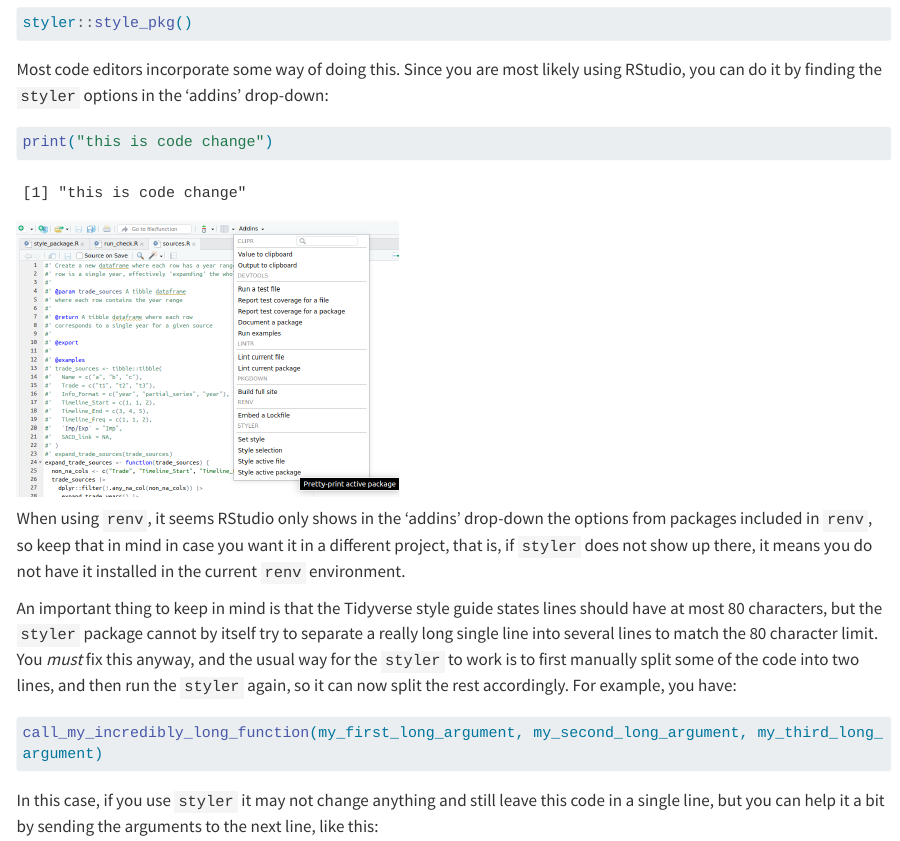
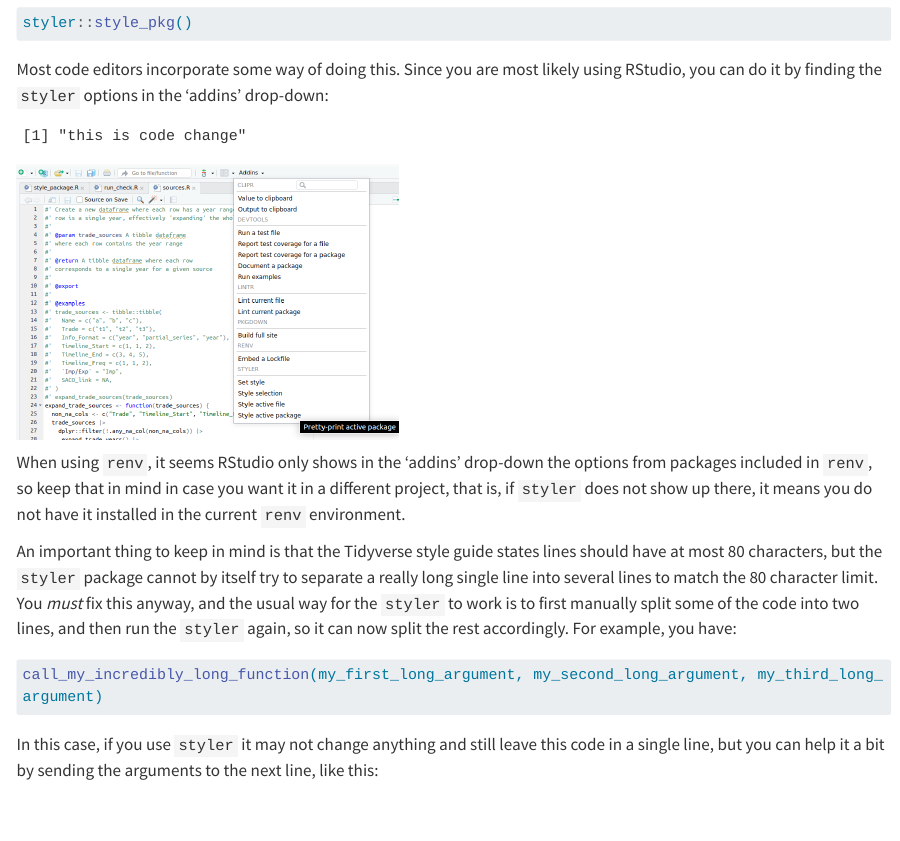
Before and after one commit to lbm364dl/follow-the-workflow, a Quarto document (code-style.qmd): the page in a window 1100 px wide, from 270 px down. Rendered offline with R 4.5, knitr and Pandoc in place of Quarto, with nearby package versions; long lines of code are wrapped.

Commit message:
Clean dummy changes

````diff
--- a/code-style.qmd
+++ b/code-style.qmd
@@ -20,11 +20,9 @@ style guide, these two points directly match with two R packages:
 
   Most code editors incorporate some way of doing this. Since you are most likely
   using RStudio, you can do it by finding the `styler` options in the 'addins' drop-down:
-  ```{r}
-  print("this is code change")
-  ```
 
   ```{r, fig.alt="Use styler package from RStudio", echo=FALSE}
+  print("this is code change")
 knitr::include_graphics("imgs/styler_rstudio.png")
   ```
 
````
Also changed, not shown: git.qmd (+0 -2 lines), 1 other file.
